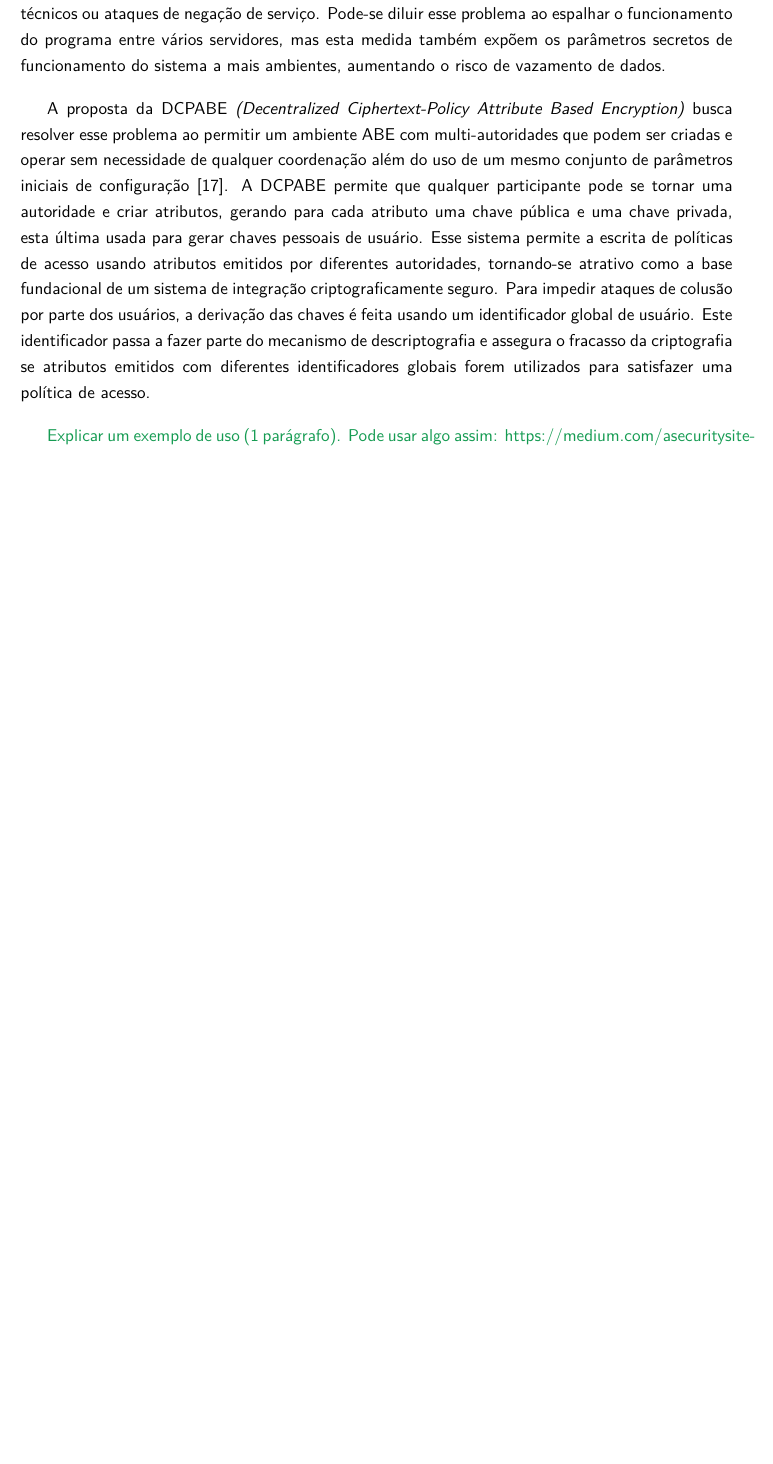
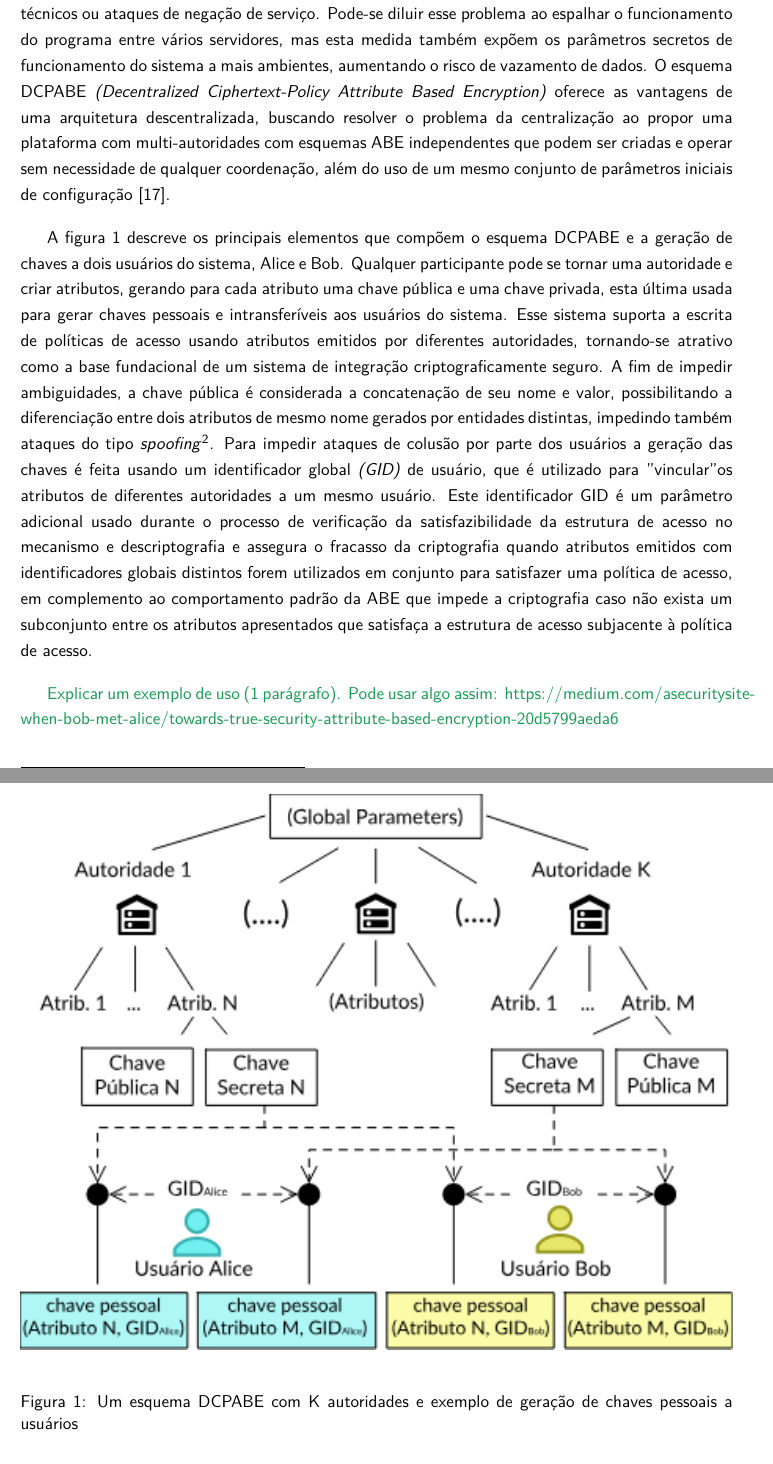
Before and after one commit to br-fedaykin/PGC, a LaTeX paper (monografia/main.tex): part of page 14 of 49 before the commit and two parts of pages 14 and 15 of 51 after it, the two joined at a grey line, cut so that both start at the same text, the shorter picture padded with empty space. Compiled offline with pdfLaTeX.

Commit message:
Seção 2.1 - ABE - figura DCPABE e mais texto

```diff
--- a/monografia/main.tex
+++ b/monografia/main.tex
@@ -263,12 +263,22 @@ Na KP-ABE a entidade geradora de chaves define as políticas de acesso na emiss
 A definição de uma autoridade central para gerar chaves pode representar um problema em um contexto de operação multi-institucional, uma vez que isso exige encontrar uma autoridade que seja confiável entre todas as instituições participantes.
 Ademais, uma única autoridade também se configura como um ponto de falha central, levando à suspensão do serviço em caso de problemas técnicos ou ataques de negação de serviço.
 Pode-se diluir esse problema ao espalhar o funcionamento do programa entre vários servidores, mas esta medida também expõem os parâmetros secretos de funcionamento do sistema a mais ambientes, aumentando o risco de vazamento de dados.
+O esquema DCPABE \emph{(Decentralized Ciphertext-Policy Attribute Based Encryption)} oferece as vantagens de uma arquitetura descentralizada, buscando resolver o problema da centralização ao propor uma plataforma com multi-autoridades com esquemas ABE independentes que podem ser criadas e operar sem necessidade de qualquer coordenação, além do uso de um mesmo conjunto de parâmetros iniciais de configuração \cite{Lewko2011}.
 
-A proposta da DCPABE \emph{(Decentralized Ciphertext-Policy Attribute Based Encryption)} busca resolver esse problema ao permitir um ambiente ABE com multi-autoridades que podem ser criadas e operar sem necessidade de qualquer coordenação além do uso de um mesmo conjunto de parâmetros iniciais de configuração \cite{Lewko2011}.
-A DCPABE permite que qualquer participante pode se tornar uma autoridade e criar atributos, gerando para cada atributo uma chave pública e uma chave privada, esta última usada para gerar chaves pessoais de usuário.
-Esse sistema permite a escrita de políticas de acesso usando atributos emitidos por diferentes autoridades, tornando-se atrativo como a base fundacional de um sistema de integração criptograficamente seguro.
-Para impedir ataques de colusão por parte dos usuários, a derivação das chaves é feita usando um identificador global de usuário.
-Este identificador passa a fazer parte do mecanismo de descriptografia e assegura o fracasso da criptografia se atributos emitidos com diferentes identificadores globais forem utilizados para satisfazer uma política de acesso.
+\begin{figure}[!h]
+  \centering
+  %\includesvg{images/diagrama-DCPABE.svg}
+  \includegraphics[width=\textwidth]{images/diagrama-DCPABE.png}
+  \caption{Um esquema DCPABE com K autoridades e exemplo de geração de chaves pessoais a usuários}
+  \label{fig:diagramaDCPABE}
+\end{figure}
+
+A figura \ref{fig:diagramaDCPABE} descreve os principais elementos que compõem o esquema DCPABE e a geração de chaves a dois usuários do sistema, Alice e Bob.
+Qualquer participante pode se tornar uma autoridade e criar atributos, gerando para cada atributo uma chave pública e uma chave privada, esta última usada para gerar chaves pessoais e intransferíveis aos usuários do sistema.
+Esse sistema suporta a escrita de políticas de acesso usando atributos emitidos por diferentes autoridades, tornando-se atrativo como a base fundacional de um sistema de integração criptograficamente seguro.
+A fim de impedir ambiguidades, a chave pública é considerada a concatenação de seu nome e valor, possibilitando a diferenciação entre dois atributos de mesmo nome gerados por entidades distintas, impedindo também ataques do tipo \emph{spoofing}\footnote{Em um ataque de \emph{Spoofing} um atacante tenta }.
+Para impedir ataques de colusão por parte dos usuários a geração das chaves é feita usando um identificador global \emph{(GID)} de usuário, que é utilizado para "vincular" os atributos de diferentes autoridades a um mesmo usuário.
+Este identificador GID é um parâmetro adicional usado durante o processo de verificação da satisfazibilidade da estrutura de acesso no mecanismo e descriptografia e assegura o fracasso da criptografia quando atributos emitidos com identificadores globais distintos forem utilizados em conjunto para satisfazer uma política de acesso, em complemento ao comportamento padrão da ABE que impede a criptografia caso não exista um subconjunto entre os atributos apresentados que satisfaça a estrutura de acesso subjacente à política de acesso.
 
 {\color{ForestGreen}Explicar um exemplo de uso (1 parágrafo). Pode usar algo assim: https://medium.com/asecuritysite-when-bob-met-alice/towards-true-security-attribute-based-encryption-20d5799aeda6}
 
```
Also changed, not shown: monografia/README.md, monografia/images/diagrama-DCPABE.png (added), monografia/images/diagrama-DCPABE.svg (added), monografia/main.tex (6 more changed lines).
